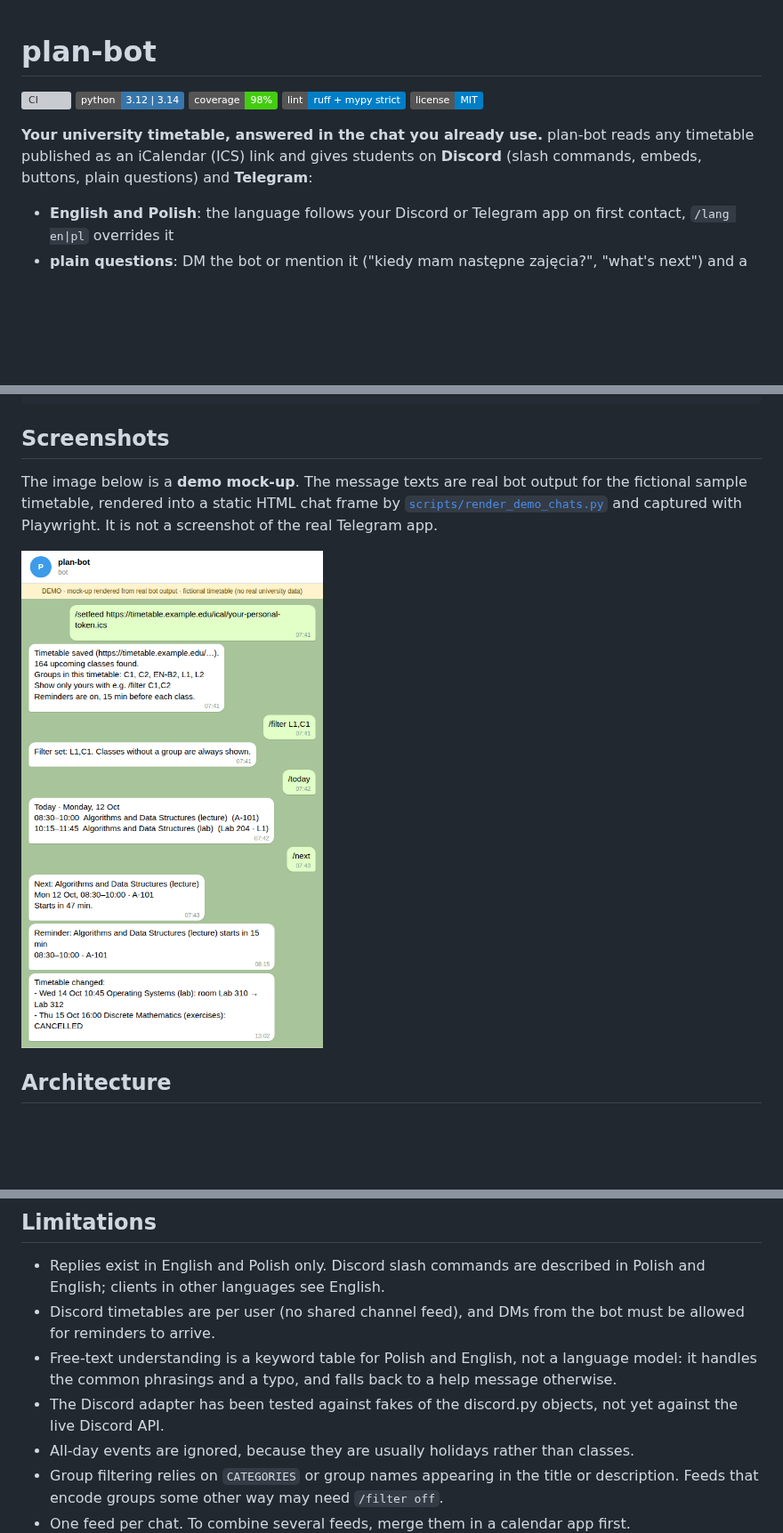
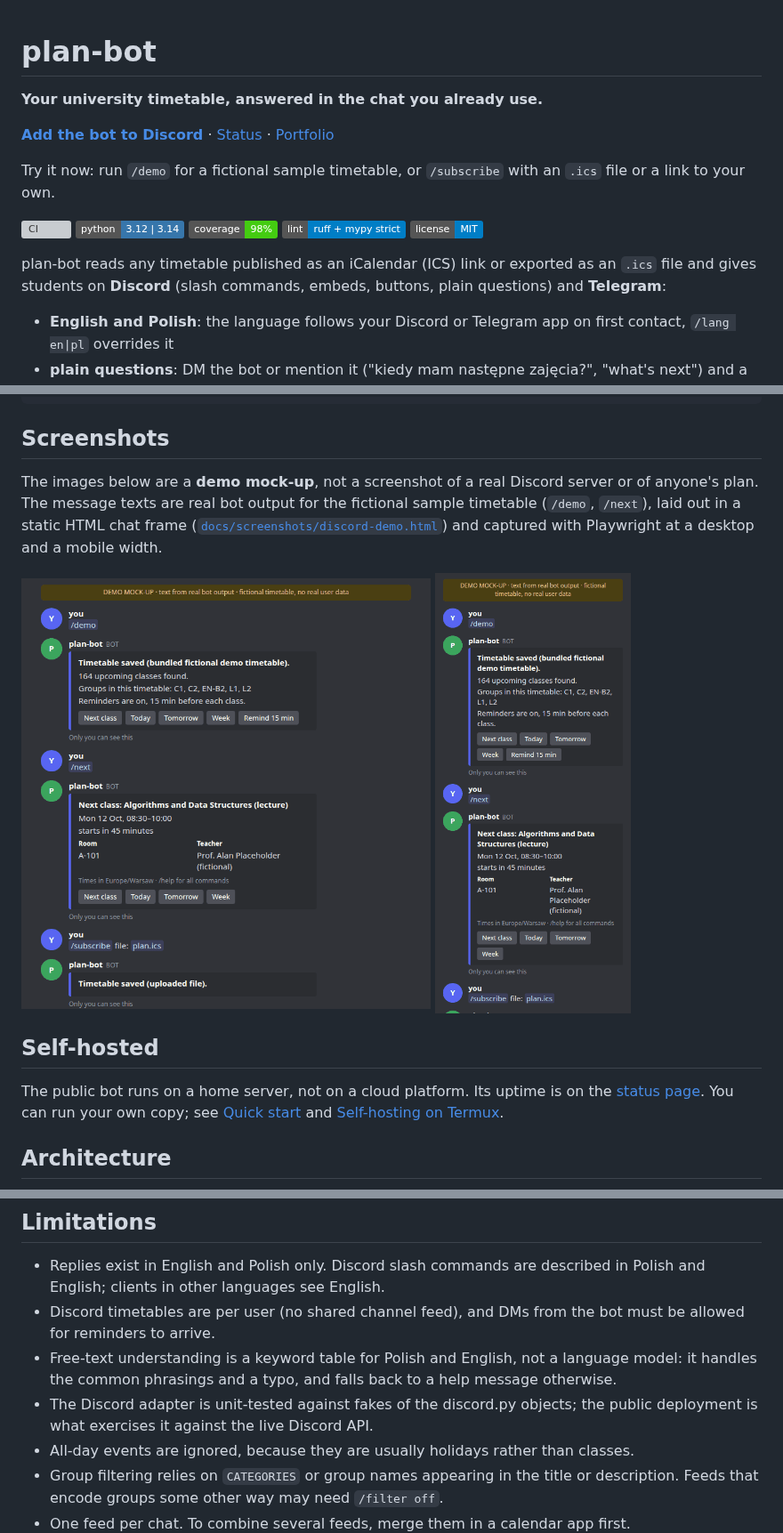
Before and after one commit to MaciejZiel/plan-bot, a Markdown page: README.md, 3 parts joined by grey strips. Shown at 89% size. Rendered like a GitHub page; pictures changed too: docs/screenshots/discord-demo-mobile.png (added), docs/screenshots/discord-demo.png (added), docs/screenshots/telegram.png (deleted); badges without logos; blank space fills up the shorter version; grey boxes are pictures that could not be loaded.

Commit message:
README: live bot links, new demo mock-up, self-hosted note (#12)
* Replace the Telegram mock-up with a Discord demo mock-up

The old image showed an outdated command. The new mock-up uses the real
/demo and /next replies on the fictional timetable, plus the /subscribe
file option, in desktop and mobile widths. The HTML source is kept next
to the images.

* Intro: mention .ics file upload next to feed links

* Put the invite, status and portfolio links at the top

Also mention .ics file upload next to feed links in the intro.

* Limitations: the Discord adapter now runs against the live API

```diff
--- a/README.md
+++ b/README.md
@@ -1,4 +1,10 @@
 # plan-bot
+
+**Your university timetable, answered in the chat you already use.**
+
+**[Add the bot to Discord](https://discord.com/oauth2/authorize?client_id=1559599102084521994&scope=bot+applications.commands&permissions=84992)** · [Status](https://status.maciejzielinski.dev) · [Portfolio](https://maciejzielinski.dev)
+
+Try it now: run `/demo` for a fictional sample timetable, or `/subscribe` with an `.ics` file or a link to your own.
 
 [![CI](https://github.com/MaciejZiel/plan-bot/actions/workflows/ci.yml/badge.svg)](https://github.com/MaciejZiel/plan-bot/actions/workflows/ci.yml)
 ![Python 3.12 | 3.14](https://img.shields.io/badge/python-3.12%20%7C%203.14-3776ab)
@@ -6,9 +12,9 @@
 ![Ruff + mypy strict](https://img.shields.io/badge/lint-ruff%20%2B%20mypy%20strict-informational)
 [![License: MIT](https://img.shields.io/badge/license-MIT-blue)](LICENSE)
 
-**Your university timetable, answered in the chat you already use.** plan-bot reads any timetable
-published as an iCalendar (ICS) link and gives students on **Discord** (slash commands, embeds,
-buttons, plain questions) and **Telegram**:
+plan-bot reads any timetable
+published as an iCalendar (ICS) link or exported as an `.ics` file and gives students on
+**Discord** (slash commands, embeds, buttons, plain questions) and **Telegram**:
 
 - **English and Polish**: the language follows your Discord or Telegram app on first contact,
   `/lang en|pl` overrides it
@@ -120,12 +126,19 @@ bot > Could not download the timetable: Links to private or local network addres
 
 ## Screenshots
 
-The image below is a **demo mock-up**. The message texts are real bot output for the fictional
-sample timetable, rendered into a static HTML chat frame by
-[`scripts/render_demo_chats.py`](scripts/render_demo_chats.py) and captured with Playwright. It is
-not a screenshot of the real Telegram app.
+The images below are a **demo mock-up**, not a screenshot of a real Discord server or of anyone's
+plan. The message texts are real bot output for the fictional sample timetable (`/demo`, `/next`),
+laid out in a static HTML chat frame ([`docs/screenshots/discord-demo.html`](docs/screenshots/discord-demo.html))
+and captured with Playwright at a desktop and a mobile width.
 
-<img src="docs/screenshots/telegram.png" alt="Demo mock-up of a Telegram chat with plan-bot" width="380">
+<img src="docs/screenshots/discord-demo.png" alt="Demo mock-up of Discord replies from plan-bot to /demo and /next on a fictional timetable, desktop width" width="460">
+<img src="docs/screenshots/discord-demo-mobile.png" alt="The same mock-up at mobile width" width="220">
+
+## Self-hosted
+
+The public bot runs on a home server, not on a cloud platform. Its uptime is on the
+[status page](https://status.maciejzielinski.dev). You can run your own copy; see
+[Quick start](#quick-start) and [Self-hosting on Termux](#self-hosting-on-termux).
 
 ## Architecture
 
@@ -538,8 +551,8 @@ They cover:
   for reminders to arrive.
 - Free-text understanding is a keyword table for Polish and English, not a language model: it
   handles the common phrasings and a typo, and falls back to a help message otherwise.
-- The Discord adapter has been tested against fakes of the discord.py objects, not yet against the
-  live Discord API.
+- The Discord adapter is unit-tested against fakes of the discord.py objects; the public
+  deployment is what exercises it against the live Discord API.
 - All-day events are ignored, because they are usually holidays rather than classes.
 - Group filtering relies on `CATEGORIES` or group names appearing in the title or description.
   Feeds that encode groups some other way may need `/filter off`.
```
Also changed, not shown: 2 other files.
